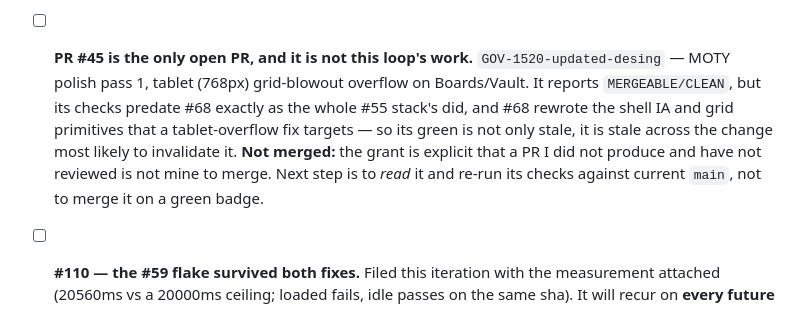
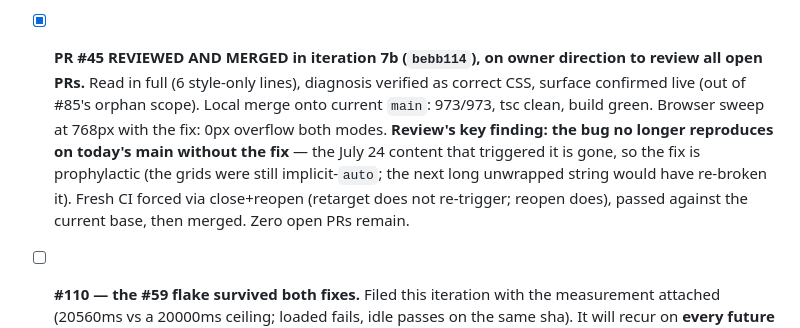
Before and after one commit to xXKillerNoobYT/Government-watchdog-website, a Markdown page: docs/auto-go-todo.md, the part around the change. Drawn GitHub-style.

```diff
--- a/docs/auto-go-todo.md
+++ b/docs/auto-go-todo.md
@@ -61,14 +61,15 @@ Seeded 2026-07-28 on first run.
       the rotation reaches an area that renders (pages-civic / shell-nav / a11y-responsive).
       `build-guards` can now graduate on the strength of C4–C6, C7b, C9, C11, C11b, C12, C13.
 
-- [ ] **PR #45 is the only open PR, and it is not this loop's work.** `GOV-1520-updated-desing`
-      — MOTY polish pass 1, tablet (768px) grid-blowout overflow on Boards/Vault. It reports
-      `MERGEABLE/CLEAN`, but its checks predate #68 exactly as the whole #55 stack's did, and
-      #68 rewrote the shell IA and grid primitives that a tablet-overflow fix targets — so its
-      green is not only stale, it is stale across the change most likely to invalidate it.
-      **Not merged:** the grant is explicit that a PR I did not produce and have not reviewed
-      is not mine to merge. Next step is to *read* it and re-run its checks against current
-      `main`, not to merge it on a green badge.
+- [x] **PR #45 REVIEWED AND MERGED in iteration 7b (`bebb114`), on owner direction to review
+      all open PRs.** Read in full (6 style-only lines), diagnosis verified as correct CSS,
+      surface confirmed live (out of #85's orphan scope). Local merge onto current `main`:
+      973/973, tsc clean, build green. Browser sweep at 768px with the fix: 0px overflow both
+      modes. **Review's key finding: the bug no longer reproduces on today's main without the
+      fix** — the July 24 content that triggered it is gone, so the fix is prophylactic
+      (the grids were still implicit-`auto`; the next long unwrapped string would have
+      re-broken it). Fresh CI forced via close+reopen (retarget does not re-trigger; reopen
+      does), passed against the current base, then merged. Zero open PRs remain.
 
 - [ ] **#110 — the #59 flake survived both fixes.** Filed this iteration with the measurement
       attached (20560ms vs a 20000ms ceiling; loaded fails, idle passes on the same sha). It
```
Also changed, not shown: docs/auto-go-heartbeat.md (+3 -1 lines), docs/auto-go-metrics.md (+1 -0 lines).
